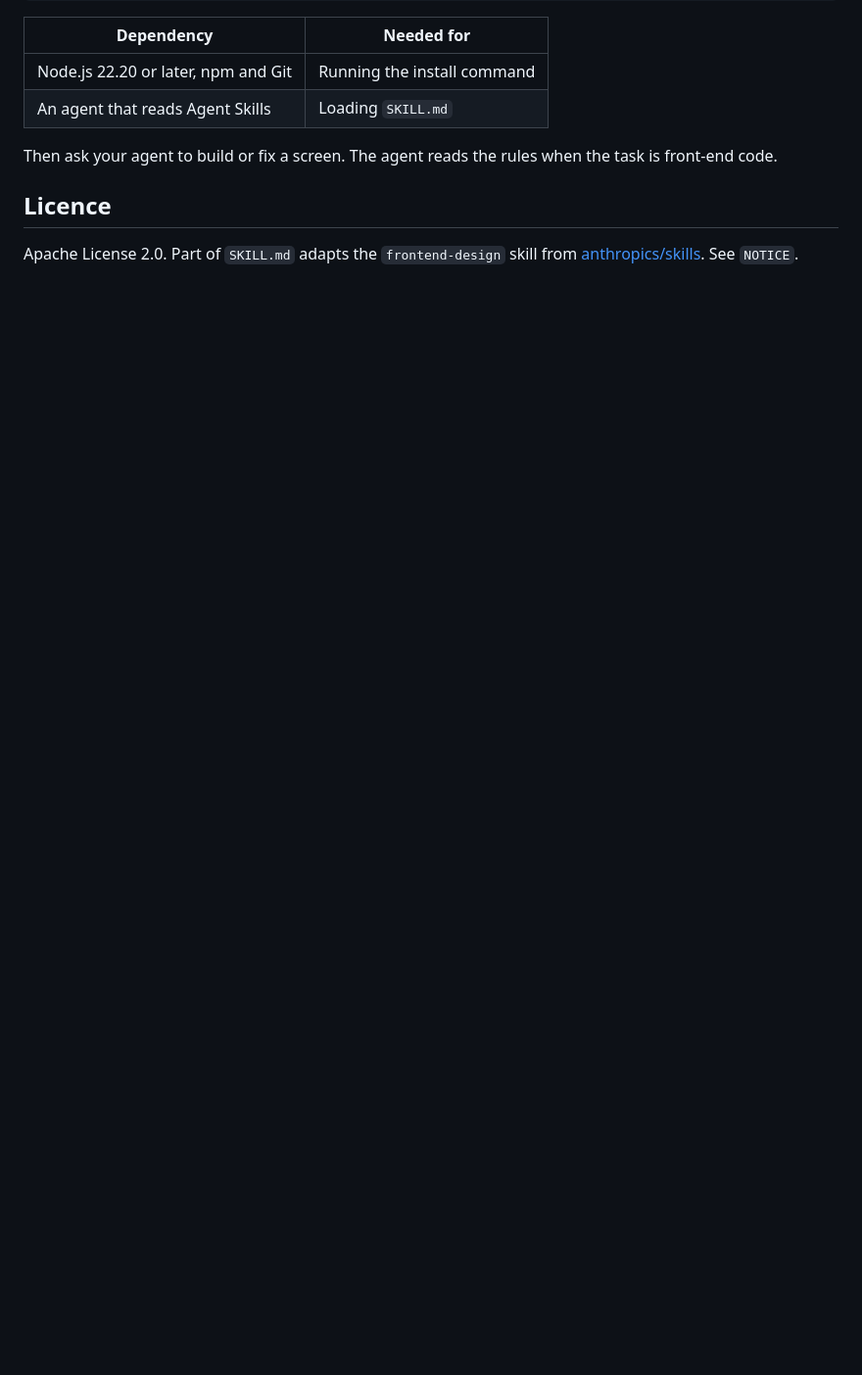
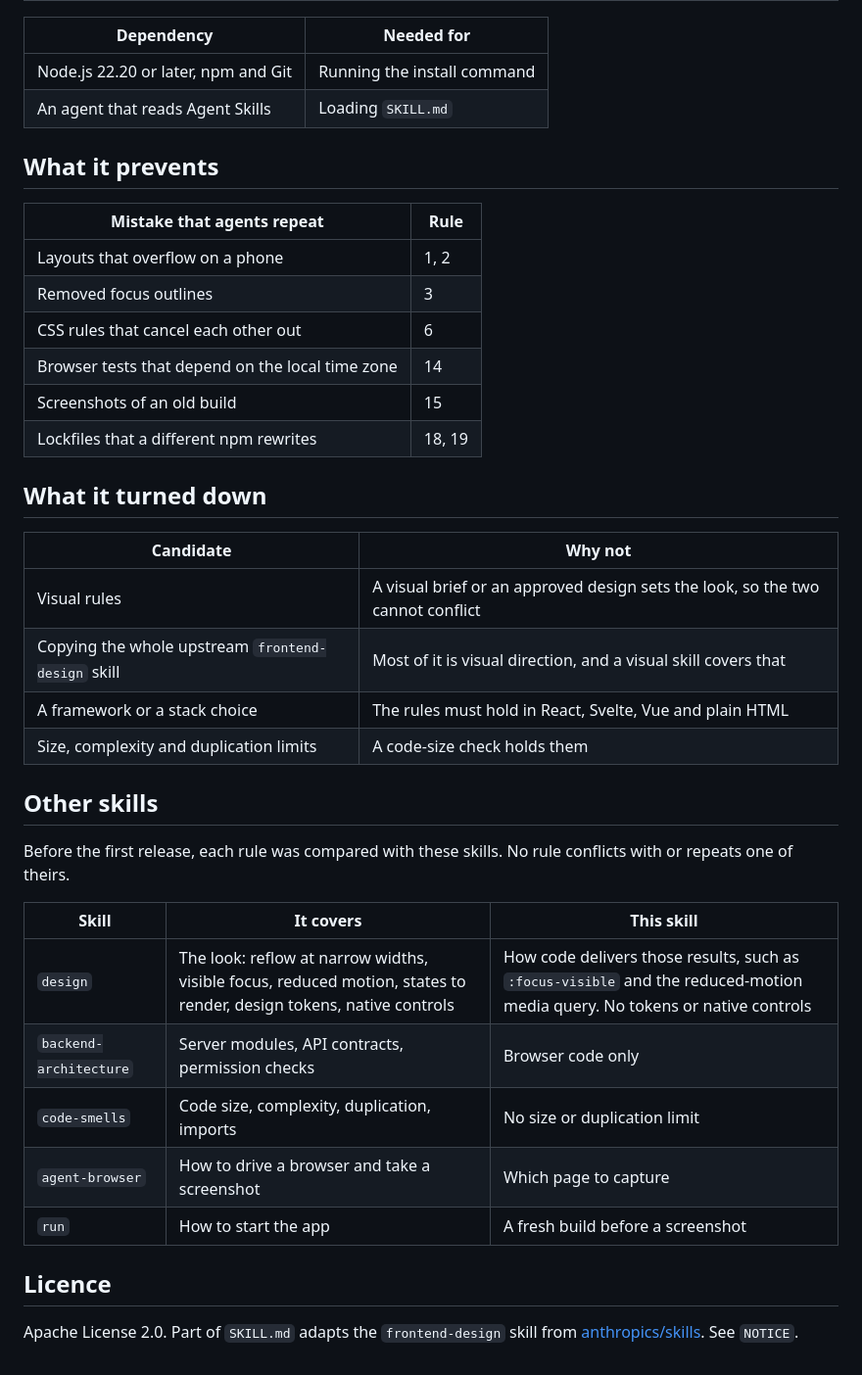
Before and after one commit to asabirov/frontend-skill, a Markdown page: README.md, the part around one of its changes. Shown at 98% size. Drawn GitHub-style; blank space fills up the shorter version.

```diff
--- a/README.md
+++ b/README.md
@@ -59,7 +26,37 @@ DO_NOT_TRACK=1 npx skills remove frontend --agent claude-code codex --global
 | Node.js 22.20 or later, npm and Git | Running the install command |
 | An agent that reads Agent Skills | Loading `SKILL.md` |
 
-Then ask your agent to build or fix a screen. The agent reads the rules when the task is front-end code.
+## What it prevents
+
+| Mistake that agents repeat | Rule |
+| --- | --- |
+| Layouts that overflow on a phone | 1, 2 |
+| Removed focus outlines | 3 |
+| CSS rules that cancel each other out | 6 |
+| Browser tests that depend on the local time zone | 14 |
+| Screenshots of an old build | 15 |
+| Lockfiles that a different npm rewrites | 18, 19 |
+
+## What it turned down
+
+| Candidate | Why not |
+| --- | --- |
+| Visual rules | A visual brief or an approved design sets the look, so the two cannot conflict |
+| Copying the whole upstream `frontend-design` skill | Most of it is visual direction, and a visual skill covers that |
+| A framework or a stack choice | The rules must hold in React, Svelte, Vue and plain HTML |
+| Size, complexity and duplication limits | A code-size check holds them |
+
+## Other skills
+
+Before the first release, each rule was compared with these skills. No rule conflicts with or repeats one of theirs.
+
+| Skill | It covers | This skill |
+| --- | --- | --- |
+| `design` | The look: reflow at narrow widths, visible focus, reduced motion, states to render, design tokens, native controls | How code delivers those results, such as `:focus-visible` and the reduced-motion media query. No tokens or native controls |
+| `backend-architecture` | Server modules, API contracts, permission checks | Browser code only |
+| `code-smells` | Code size, complexity, duplication, imports | No size or duplication limit |
+| `agent-browser` | How to drive a browser and take a screenshot | Which page to capture |
+| `run` | How to start the app | A fresh build before a screenshot |
 
 ## Licence
 
```
Also changed, not shown: other parts of README.md (+11 -44 lines), assets/how-it-works.png (added), 1 other file.
